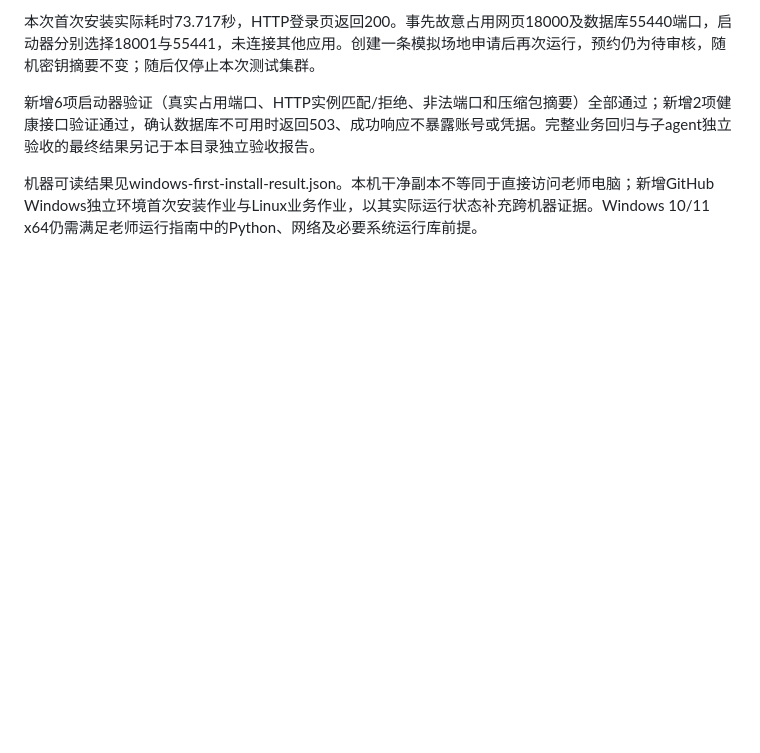
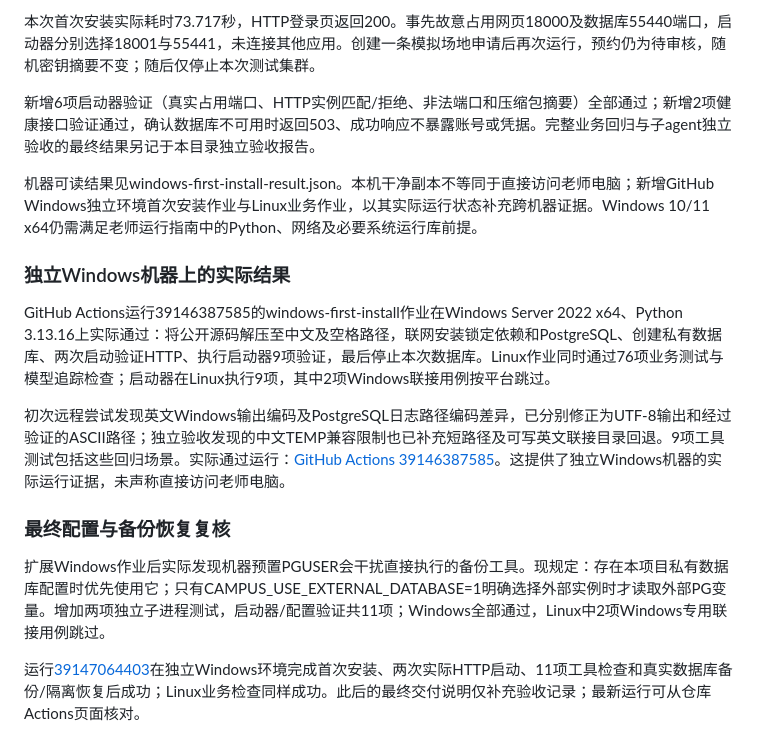
Before and after one commit to yvming67-gif/campus-lab-equipment-manager, a Markdown page: docs/测试与验收记录.md, the part around the change. GitHub-like rendering; blank space fills up the shorter version.

```diff
--- a/docs/测试与验收记录.md
+++ b/docs/测试与验收记录.md
@@ -63,3 +63,17 @@ Windows本机，Python 3.13.12、Django 5.2.18、psycopg 3.3.6、PostgreSQL 17.1
 新增6项启动器验证（真实占用端口、HTTP实例匹配/拒绝、非法端口和压缩包摘要）全部通过；新增2项健康接口验证通过，确认数据库不可用时返回503、成功响应不暴露账号或凭据。完整业务回归与子agent独立验收的最终结果另记于本目录独立验收报告。
 
 机器可读结果见windows-first-install-result.json。本机干净副本不等同于直接访问老师电脑；新增GitHub Windows独立环境首次安装作业与Linux业务作业，以其实际运行状态补充跨机器证据。Windows 10/11 x64仍需满足老师运行指南中的Python、网络及必要系统运行库前提。
+
+
+### 独立Windows机器上的实际结果
+
+GitHub Actions运行39146387585的windows-first-install作业在Windows Server 2022 x64、Python 3.13.16上实际通过：将公开源码解压至中文及空格路径，联网安装锁定依赖和PostgreSQL、创建私有数据库、两次启动验证HTTP、执行启动器9项验证，最后停止本次数据库。Linux作业同时通过76项业务测试与模型追踪检查；启动器在Linux执行9项，其中2项Windows联接用例按平台跳过。
+
+初次远程尝试发现英文Windows输出编码及PostgreSQL日志路径编码差异，已分别修正为UTF-8输出和经过验证的ASCII路径；独立验收发现的中文TEMP兼容限制也已补充短路径及可写英文联接目录回退。9项工具测试包括这些回归场景。实际通过运行：[GitHub Actions 39146387585](https://github.com/yvming67-gif/campus-lab-equipment-manager/actions/runs/39146387585)。这提供了独立Windows机器的实际运行证据，未声称直接访问老师电脑。
+
+
+### 最终配置与备份恢复复核
+
+扩展Windows作业后实际发现机器预置PGUSER会干扰直接执行的备份工具。现规定：存在本项目私有数据库配置时优先使用它；只有CAMPUS_USE_EXTERNAL_DATABASE=1明确选择外部实例时才读取外部PG变量。增加两项独立子进程测试，启动器/配置验证共11项；Windows全部通过，Linux中2项Windows专用联接用例跳过。
+
+运行[39147064403](https://github.com/yvming67-gif/campus-lab-equipment-manager/actions/runs/39147064403)在独立Windows环境完成首次安装、两次实际HTTP启动、11项工具检查和真实数据库备份/隔离恢复后成功；Linux业务检查同样成功。此后的最终交付说明仅补充验收记录；最新运行可从仓库Actions页面核对。
```
Also changed, not shown: docs/独立验收报告.md (added, +126 -0 lines).
